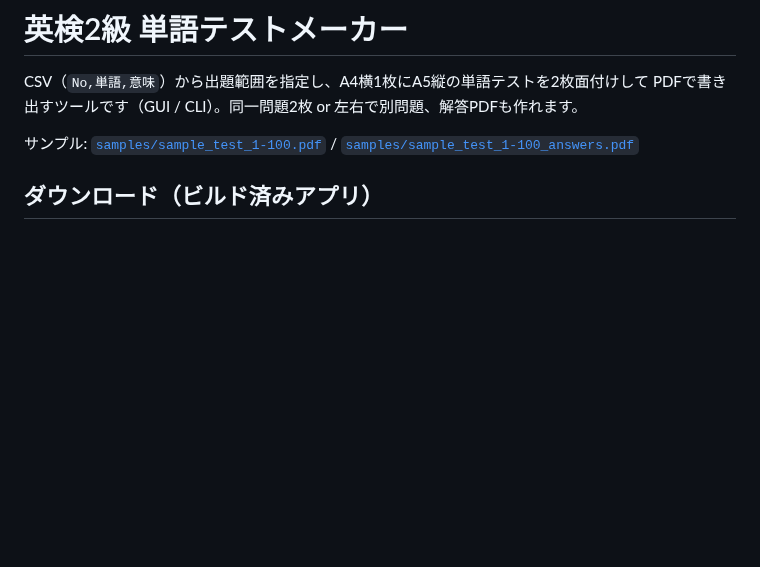
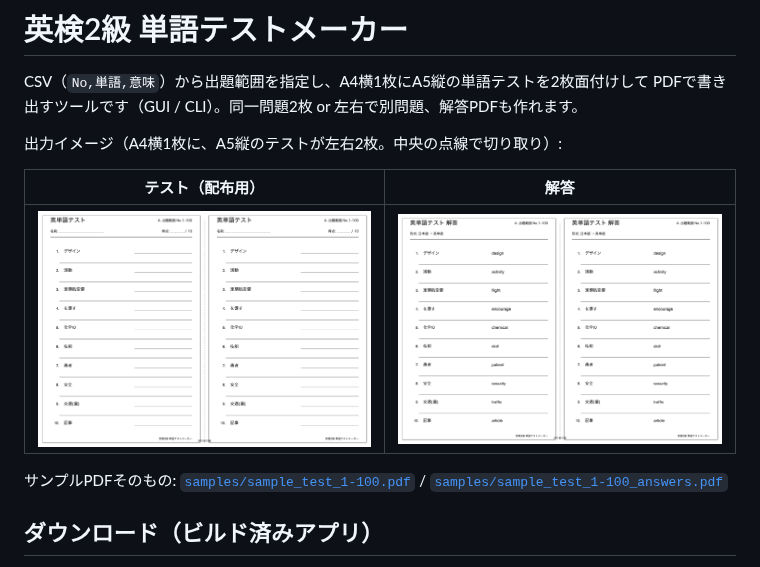
Before and after one commit to ddd3h/eiken-vocab-test-maker, a Markdown page: README.md, the part around the change. Rendered like a GitHub page; pictures changed too: docs/images/screenshot_answers.png (added), docs/images/screenshot_test.png (added); blank space fills up the shorter version.

Commit message:
READMEに出力サンプルのスクリーンショットを追加
samples/ のPDFをpdftoppmでPNG化し、テスト/解答のイメージをREADME冒頭に埋め込み

```diff
--- a/README.md
+++ b/README.md
@@ -3,7 +3,13 @@
 CSV（`No,単語,意味`）から出題範囲を指定し、A4横1枚にA5縦の単語テストを2枚面付けして
 PDFで書き出すツールです（GUI / CLI）。同一問題2枚 or 左右で別問題、解答PDFも作れます。
 
-サンプル: [`samples/sample_test_1-100.pdf`](samples/sample_test_1-100.pdf) /
+出力イメージ（A4横1枚に、A5縦のテストが左右2枚。中央の点線で切り取り）:
+
+| テスト（配布用） | 解答 |
+|---|---|
+| ![テストPDFのサンプル](docs/images/screenshot_test.png) | ![解答PDFのサンプル](docs/images/screenshot_answers.png) |
+
+サンプルPDFそのもの: [`samples/sample_test_1-100.pdf`](samples/sample_test_1-100.pdf) /
 [`samples/sample_test_1-100_answers.pdf`](samples/sample_test_1-100_answers.pdf)
 
 ## ダウンロード（ビルド済みアプリ）
```
